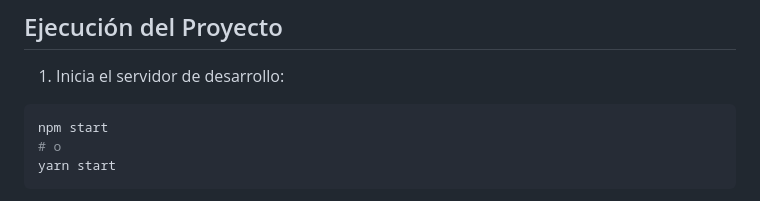
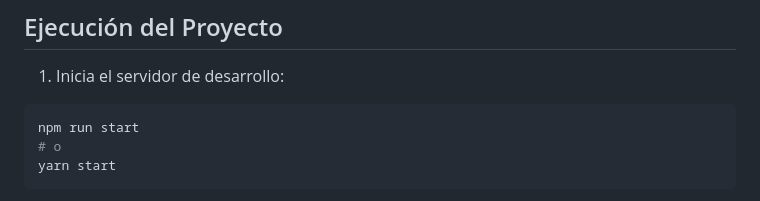
Before and after one commit to ApeWithGlasses/vaultpay-app, a Markdown page: README.md, the part around the change. Drawn GitHub-style.

````diff
--- a/README.md
+++ b/README.md
@@ -54,7 +54,7 @@ export const ENDPOINTS = {
 
 1. Inicia el servidor de desarrollo:
 ```bash
-npm start
+npm run start
 # o
 yarn start
 ```
````
